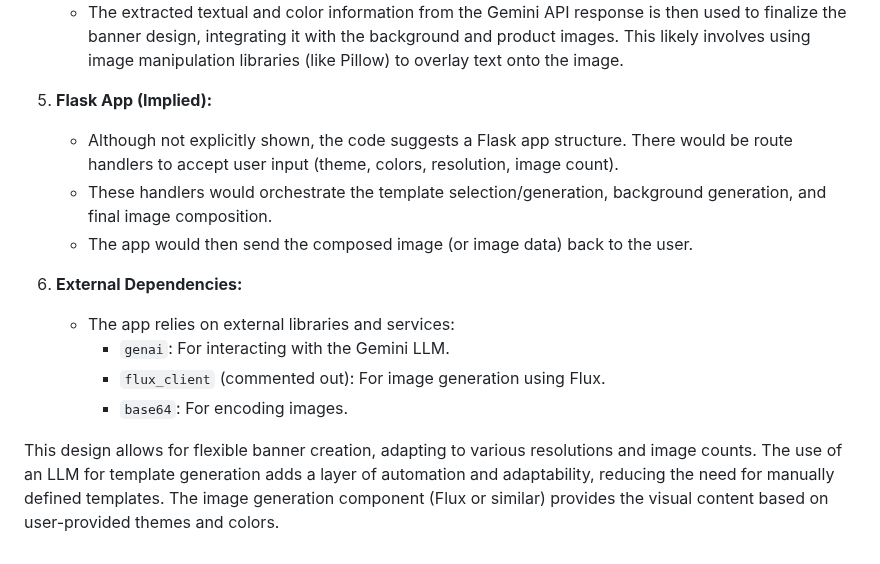
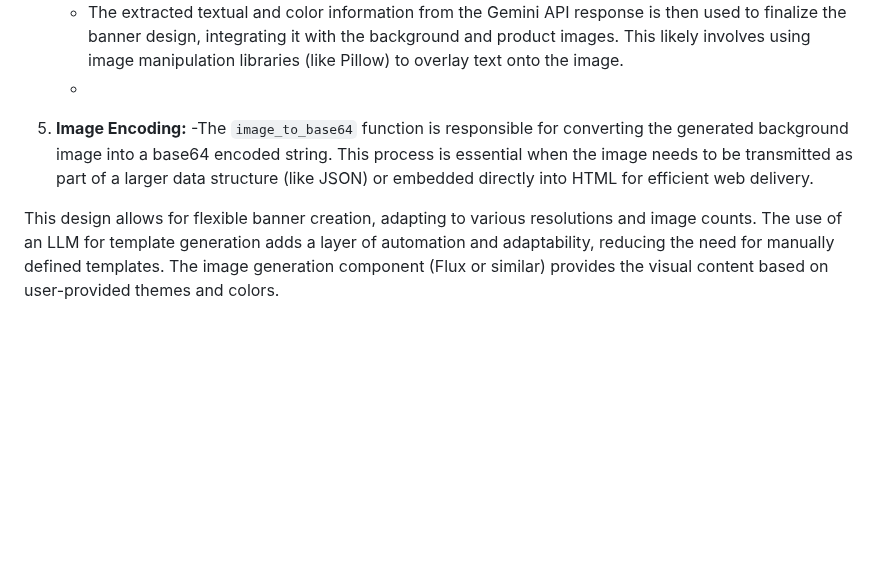
Before and after one commit to Sparsh1812/AI-Banner-Generator, a Markdown page: systemarchitecture.md, the part around the change. Drawn GitHub-style; blank space fills up the shorter version.

```diff
--- a/systemarchitecture.md
+++ b/systemarchitecture.md
@@ -29,16 +29,8 @@ This Flask app dynamically generates image banners based on user-provided themes
     - The Gemini API response, which is expected to be in JSON format, contains descriptions for the background image, a list of hex color values present in the background image, a comma-separated list of product names, the main promotional text, optional secondary text, and hex color values for both main and secondary text.
     - Robust error handling (e.g., `try-except` blocks) is implemented to manage potential issues with the API response or JSON parsing.  The function likely checks for valid JSON structure and handles cases where the API call fails or returns unexpected data.
     - The extracted textual and color information from the Gemini API response is then used to finalize the banner design, integrating it with the background and product images.  This likely involves using image manipulation libraries (like Pillow) to overlay text onto the image.
-5. **Flask App (Implied):**
-    - Although not explicitly shown, the code suggests a Flask app structure.  There would be route handlers to accept user input (theme, colors, resolution, image count).
-    - These handlers would orchestrate the template selection/generation, background generation, and final image composition.
-    - The app would then send the composed image (or image data) back to the user.
+    -
+5. **Image Encoding:**
+    -The `image_to_base64` function is responsible for converting the generated background image into a base64 encoded string. This process is essential when the image needs to be transmitted as part of a larger data structure (like JSON) or embedded directly into HTML for efficient web delivery.
 
-6. **External Dependencies:**
-    - The app relies on external libraries and services:
-        - `genai`: For interacting with the Gemini LLM.
-        - `flux_client` (commented out):  For image generation using Flux.
-        - `base64`: For encoding images.
-
-
-This design allows for flexible banner creation, adapting to various resolutions and image counts. The use of an LLM for template generation adds a layer of automation and adaptability, reducing the need for manually defined templates.  The image generation component (Flux or similar) provides the visual content based on user-provided themes and colors.
+This design allows for flexible banner creation, adapting to various resolutions and image counts. The use of an LLM for template generation adds a layer of automation and adaptability, reducing the need for manually defined templates. The image generation component (Flux or similar) provides the visual content based on user-provided themes and colors.
```
